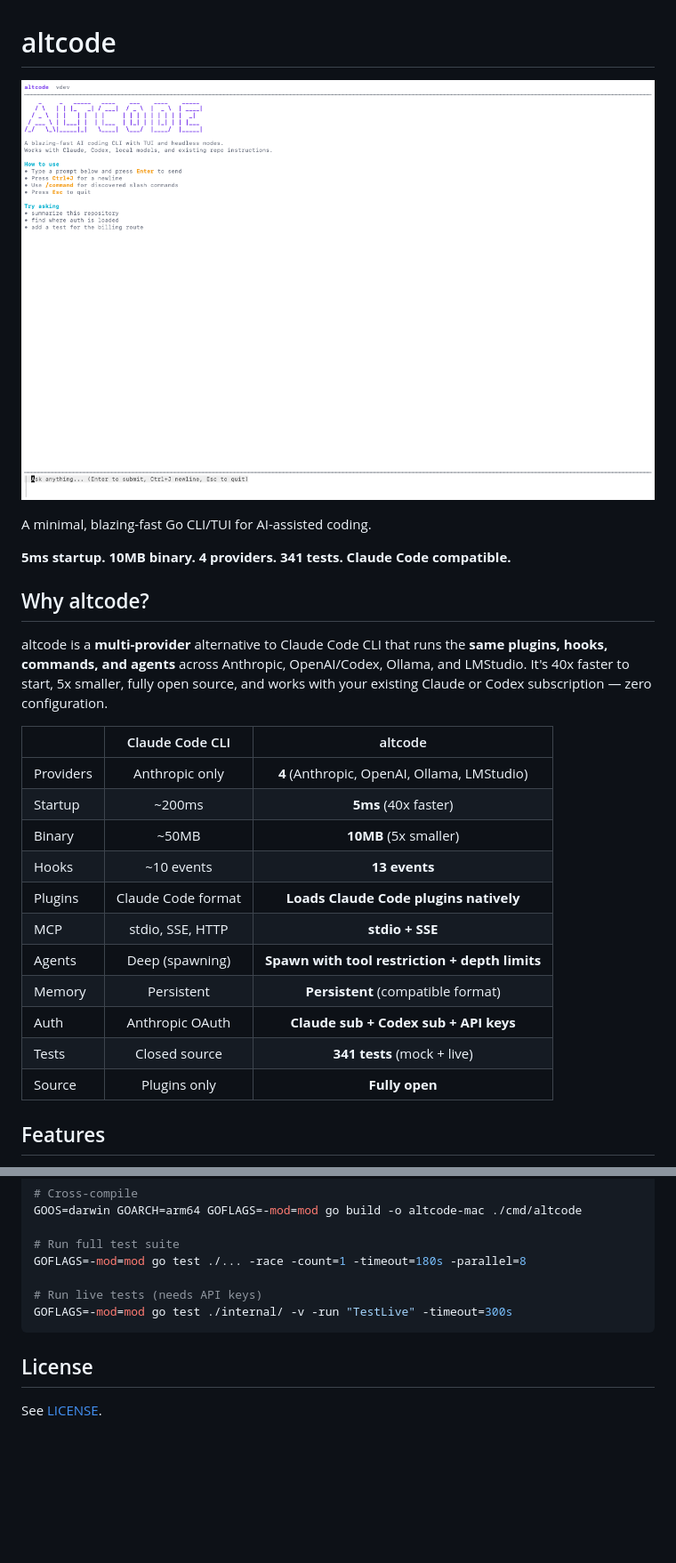
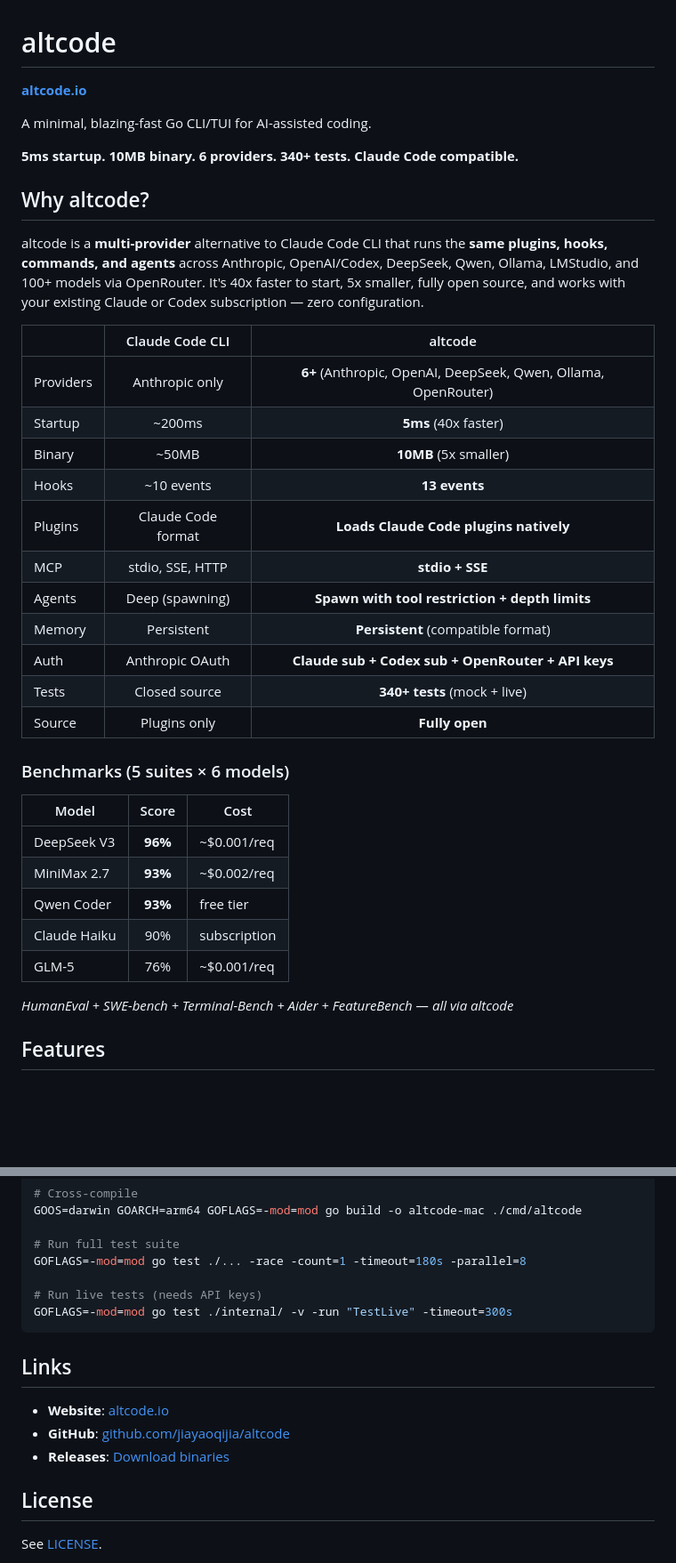
Before and after one commit to jiayaoqijia/altcode, a Markdown page: README.md, 2 parts joined by grey strips. Shown at 89% size. GitHub-like rendering; blank space fills up the shorter version.

Commit message:
docs: update README and CLAUDE.md — add altcode.io, benchmarks, OpenRouter
README:
- Added altcode.io link at top
- Updated provider count to 6+ (added DeepSeek, Qwen, OpenRouter)
- Added benchmark scorecard (DeepSeek 96%, MiniMax 93%, Qwen 93%, Claude 90%)
- Added OpenRouter to zero-config auth table
- Added DeepSeek model example to usage
- Added Links section with website, GitHub, releases

CLAUDE.md:
- Added website URL
- Updated provider list with OpenRouter
- Added benchmark results
- Updated test count

````diff
--- a/README.md
+++ b/README.md
@@ -1,18 +1,18 @@
 # altcode
 
-![altcode TUI preview](docs/images/altcode-hero.png)
+**[altcode.io](https://altcode.io)**
 
 A minimal, blazing-fast Go CLI/TUI for AI-assisted coding.
 
-**5ms startup. 10MB binary. 4 providers. 341 tests. Claude Code compatible.**
+**5ms startup. 10MB binary. 6 providers. 340+ tests. Claude Code compatible.**
 
 ## Why altcode?
 
-altcode is a **multi-provider** alternative to Claude Code CLI that runs the **same plugins, hooks, commands, and agents** across Anthropic, OpenAI/Codex, Ollama, and LMStudio. It's 40x faster to start, 5x smaller, fully open source, and works with your existing Claude or Codex subscription — zero configuration.
+altcode is a **multi-provider** alternative to Claude Code CLI that runs the **same plugins, hooks, commands, and agents** across Anthropic, OpenAI/Codex, DeepSeek, Qwen, Ollama, LMStudio, and 100+ models via OpenRouter. It's 40x faster to start, 5x smaller, fully open source, and works with your existing Claude or Codex subscription — zero configuration.
 
 | | Claude Code CLI | altcode |
 |---|:-:|:-:|
-| Providers | Anthropic only | **4** (Anthropic, OpenAI, Ollama, LMStudio) |
+| Providers | Anthropic only | **6+** (Anthropic, OpenAI, DeepSeek, Qwen, Ollama, OpenRouter) |
 | Startup | ~200ms | **5ms** (40x faster) |
 | Binary | ~50MB | **10MB** (5x smaller) |
 | Hooks | ~10 events | **13 events** |
@@ -20,9 +20,21 @@ altcode is a **multi-provider** alternative to Claude Code CLI that runs the **s
 | MCP | stdio, SSE, HTTP | **stdio + SSE** |
 | Agents | Deep (spawning) | **Spawn with tool restriction + depth limits** |
 | Memory | Persistent | **Persistent** (compatible format) |
-| Auth | Anthropic OAuth | **Claude sub + Codex sub + API keys** |
-| Tests | Closed source | **341 tests** (mock + live) |
+| Auth | Anthropic OAuth | **Claude sub + Codex sub + OpenRouter + API keys** |
+| Tests | Closed source | **340+ tests** (mock + live) |
 | Source | Plugins only | **Fully open** |
+
+### Benchmarks (5 suites × 6 models)
+
+| Model | Score | Cost |
+|-------|:-----:|------|
+| DeepSeek V3 | **96%** | ~$0.001/req |
+| MiniMax 2.7 | **93%** | ~$0.002/req |
+| Qwen Coder | **93%** | free tier |
+| Claude Haiku | 90% | subscription |
+| GLM-5 | 76% | ~$0.001/req |
+
+*HumanEval + SWE-bench + Terminal-Bench + Aider + FeatureBench — all via altcode*
 
 ## Features
 
@@ -243,6 +257,12 @@ GOFLAGS=-mod=mod go test ./... -race -count=1 -timeout=180s -parallel=8
 GOFLAGS=-mod=mod go test ./internal/ -v -run "TestLive" -timeout=300s
 ```
 
+## Links
+
+- **Website**: [altcode.io](https://altcode.io)
+- **GitHub**: [github.com/jiayaoqijia/altcode](https://github.com/jiayaoqijia/altcode)
+- **Releases**: [Download binaries](https://github.com/jiayaoqijia/altcode/releases)
+
 ## License
 
 See [LICENSE](LICENSE).
````
Also changed, not shown: other parts of README.md (+2 -0 lines), CLAUDE.md (+6 -4 lines).
